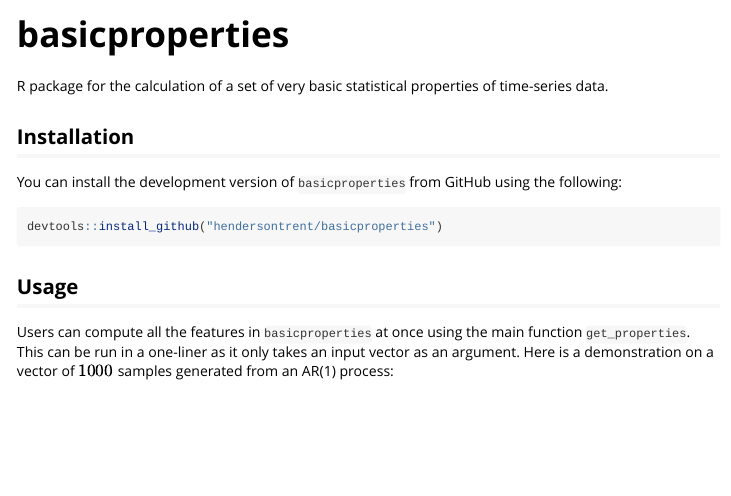
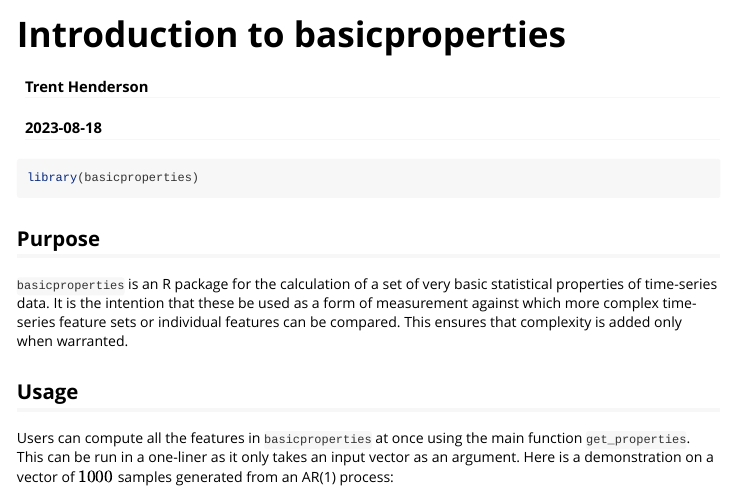
Before and after one commit to hendersontrent/basicproperties, an R Markdown document (vignettes/basicproperties.Rmd): the page in a window 1100 px wide, from its top. Rendered offline with R 4.5, knitr and Pandoc, with nearby package versions; code that draws random numbers runs with fixed seeds of ours; some code elsewhere in the file could not run offline.

Commit message:
better docs

````diff
--- a/vignettes/basicproperties.Rmd
+++ b/vignettes/basicproperties.Rmd
@@ -1,3 +1,3 @@
-# basicproperties
-
-R package for the calculation of a set of very basic statistical properties of time-series data.
+---
+title: "Introduction to basicproperties"
+author: "Trent Henderson"
@@ -4,4 +10,9 @@
+  %\VignetteIndexEntry{Introduction to basicproperties}
+  %\VignetteEngine{knitr::rmarkdown}
+  %\VignetteEncoding{UTF-8}
+---
 
 ```{r, include = FALSE}
 knitr::opts_chunk$set(
-comment = NA, fig.width = 7, fig.height = 5, cache = FALSE)
+  collapse = TRUE,
+  comment = "#>",
@@ -8,12 +24,12 @@
 ```
 
-## Installation
+```{r setup, message = FALSE, warning = FALSE}
+library(basicproperties)
+```
 
-You can install the development version of `basicproperties` from GitHub using the following:
+## Purpose
 
-```{r eval = FALSE}
-devtools::install_github("hendersontrent/basicproperties")
-```
+`basicproperties` is an R package for the calculation of a set of very basic statistical properties of time-series data. It is the intention that these be used as a form of measurement against which more complex time-series feature sets or individual features can be compared. This ensures that complexity is added only when warranted.
 
 ## Usage
 
````
Also changed, not shown: R/basicproperties.R (+1 -1 lines), R/get_properties.R (+2 -2 lines), README.md, vignettes/basicproperties.Rmd (12 more changed lines), 6 other files.
